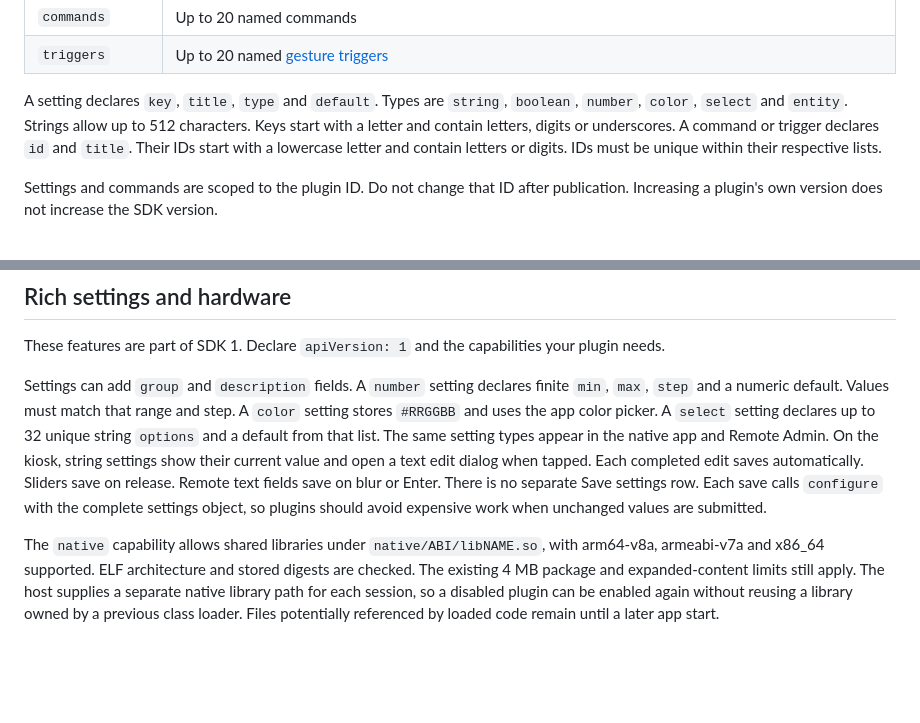
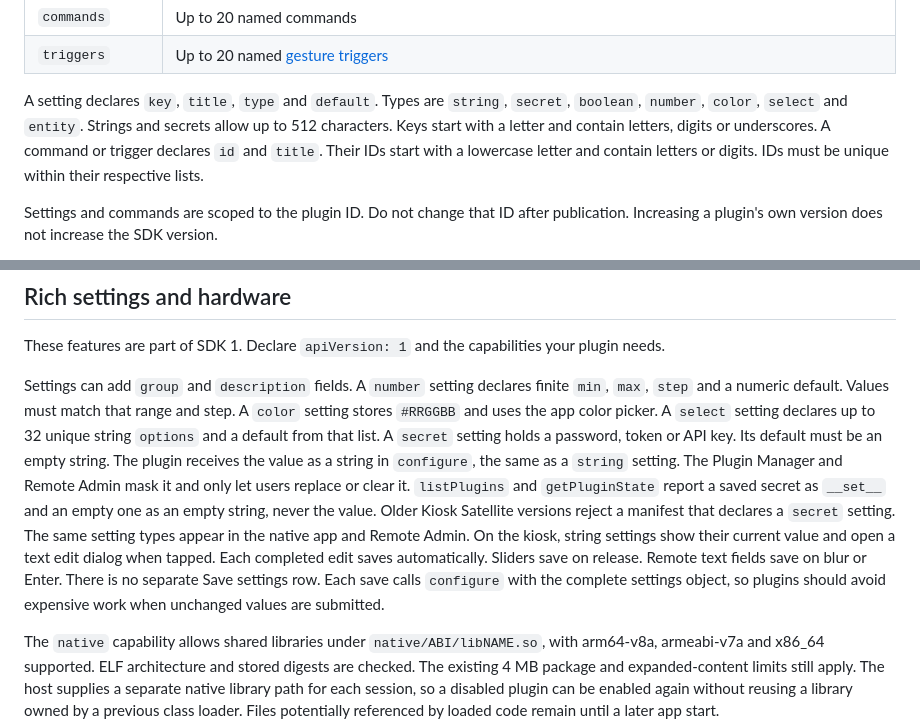
Before and after one commit to jxlarrea/kiosk-satellite-plugin-hello-world, a Markdown page: docs/creating-plugins.md, 2 parts joined by grey strips. Rendered like a GitHub page; blank space fills up the shorter version.

Commit message:
Document the secret plugin setting type

```diff
--- a/docs/creating-plugins.md
+++ b/docs/creating-plugins.md
@@ -98,7 +98,7 @@ See [kiosk-satellite-plugin.json](../kiosk-satellite-plugin.json) for a complete
 | `commands` | Up to 20 named commands |
 | `triggers` | Up to 20 named [gesture triggers](#gesture-triggers) |
 
-A setting declares `key`, `title`, `type` and `default`. Types are `string`, `boolean`, `number`, `color`, `select` and `entity`. Strings allow up to 512 characters. Keys start with a letter and contain letters, digits or underscores. A command or trigger declares `id` and `title`. Their IDs start with a lowercase letter and contain letters or digits. IDs must be unique within their respective lists.
+A setting declares `key`, `title`, `type` and `default`. Types are `string`, `secret`, `boolean`, `number`, `color`, `select` and `entity`. Strings and secrets allow up to 512 characters. Keys start with a letter and contain letters, digits or underscores. A command or trigger declares `id` and `title`. Their IDs start with a lowercase letter and contain letters or digits. IDs must be unique within their respective lists.
 
 Settings and commands are scoped to the plugin ID. Do not change that ID after publication. Increasing a plugin's own version does not increase the SDK version.
 
@@ -179,7 +179,7 @@ Publish source code alongside release packages. A checksum detects changed bytes
 
 These features are part of SDK 1. Declare `apiVersion: 1` and the capabilities your plugin needs.
 
-Settings can add `group` and `description` fields. A `number` setting declares finite `min`, `max`, `step` and a numeric default. Values must match that range and step. A `color` setting stores `#RRGGBB` and uses the app color picker. A `select` setting declares up to 32 unique string `options` and a default from that list. The same setting types appear in the native app and Remote Admin. On the kiosk, string settings show their current value and open a text edit dialog when tapped. Each completed edit saves automatically. Sliders save on release. Remote text fields save on blur or Enter. There is no separate Save settings row. Each save calls `configure` with the complete settings object, so plugins should avoid expensive work when unchanged values are submitted.
+Settings can add `group` and `description` fields. A `number` setting declares finite `min`, `max`, `step` and a numeric default. Values must match that range and step. A `color` setting stores `#RRGGBB` and uses the app color picker. A `select` setting declares up to 32 unique string `options` and a default from that list. A `secret` setting holds a password, token or API key. Its default must be an empty string. The plugin receives the value as a string in `configure`, the same as a `string` setting. The Plugin Manager and Remote Admin mask it and only let users replace or clear it. `listPlugins` and `getPluginState` report a saved secret as `__set__` and an empty one as an empty string, never the value. Older Kiosk Satellite versions reject a manifest that declares a `secret` setting. The same setting types appear in the native app and Remote Admin. On the kiosk, string settings show their current value and open a text edit dialog when tapped. Each completed edit saves automatically. Sliders save on release. Remote text fields save on blur or Enter. There is no separate Save settings row. Each save calls `configure` with the complete settings object, so plugins should avoid expensive work when unchanged values are submitted.
 
 The `native` capability allows shared libraries under `native/ABI/libNAME.so`, with arm64-v8a, armeabi-v7a and x86_64 supported. ELF architecture and stored digests are checked. The existing 4 MB package and expanded-content limits still apply. The host supplies a separate native library path for each session, so a disabled plugin can be enabled again without reusing a library owned by a previous class loader. Files potentially referenced by loaded code remain until a later app start.
 
```
Also changed, not shown: CHANGELOG.md (+2 -0 lines), docs/installing-plugins.md (+2 -2 lines).
